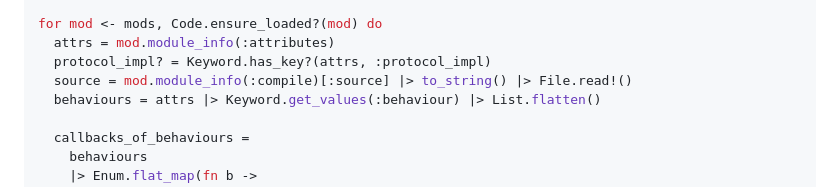
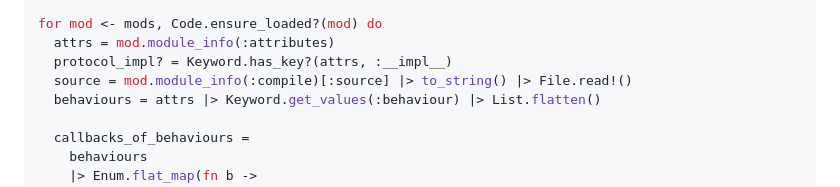
Before and after one commit to Thoth-Software/cake, a Markdown page: .claude/commands/doc-sweep.md, the part around the change. GitHub-like rendering.

Commit message:
doc-sweep: detect protocol implementations by the __impl__ attribute
Phase 3 says protocol implementation modules are skipped, but the script
looked for a :protocol_impl attribute that defimpl no longer sets; on
Elixir 1.17 an implementation carries :__impl__. Nothing was skipped, so
the report listed the Cake.Citable, Cake.Promptable, Inspect and
Jason.Encoder implementations as modules with a hidden moduledoc.

Co-Authored-By: Claude Opus 5.5 <noreply@anthropic.com>
Claude-Session: https://claude.ai/code/session_01MfCjhneHej9uQpEyfdcUso

```diff
--- a/.claude/commands/doc-sweep.md
+++ b/.claude/commands/doc-sweep.md
@@ -60,7 +60,7 @@ end
 
 for mod <- mods, Code.ensure_loaded?(mod) do
   attrs = mod.module_info(:attributes)
-  protocol_impl? = Keyword.has_key?(attrs, :protocol_impl)
+  protocol_impl? = Keyword.has_key?(attrs, :__impl__)
   source = mod.module_info(:compile)[:source] |> to_string() |> File.read!()
   behaviours = attrs |> Keyword.get_values(:behaviour) |> List.flatten()
 
```
